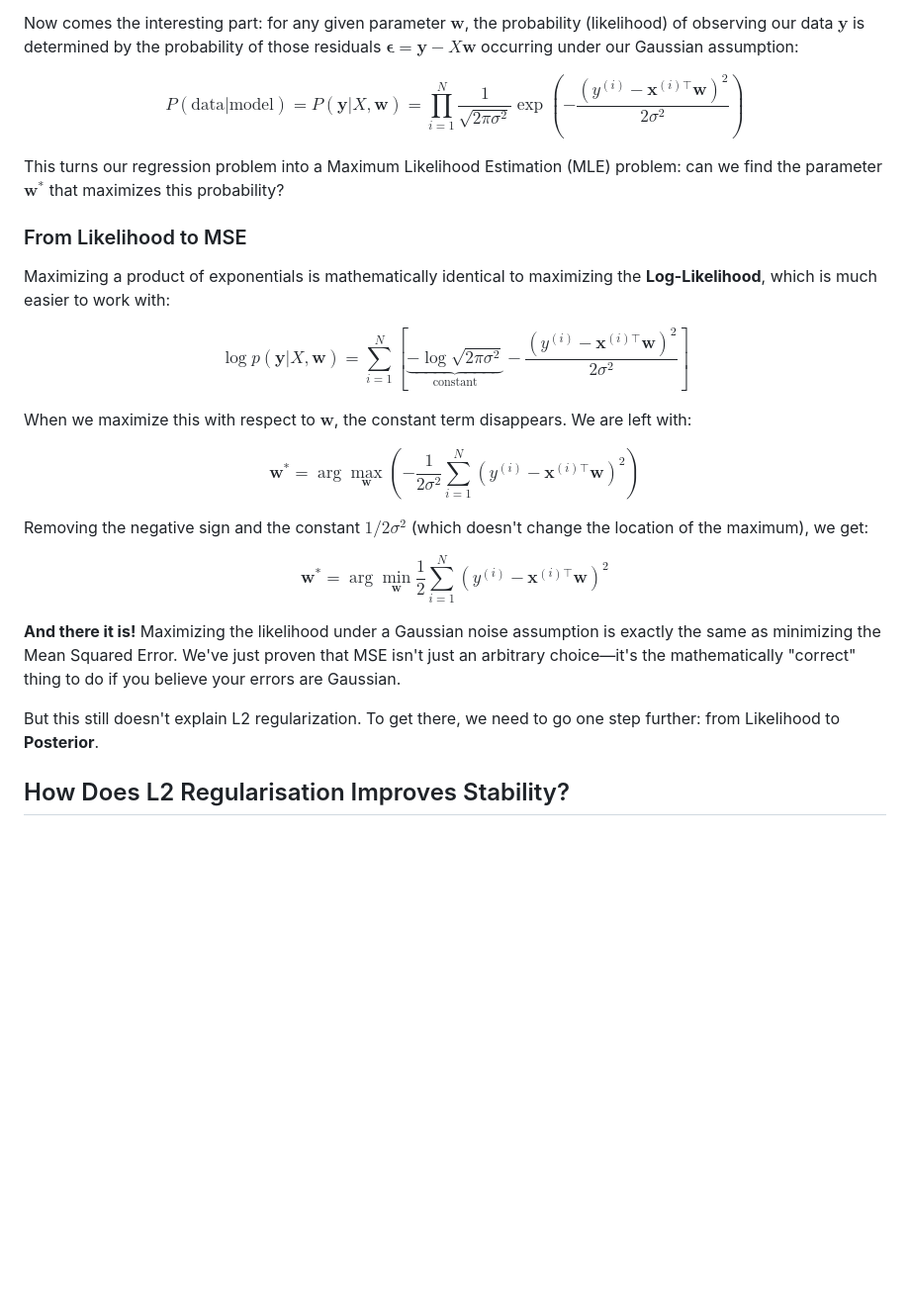
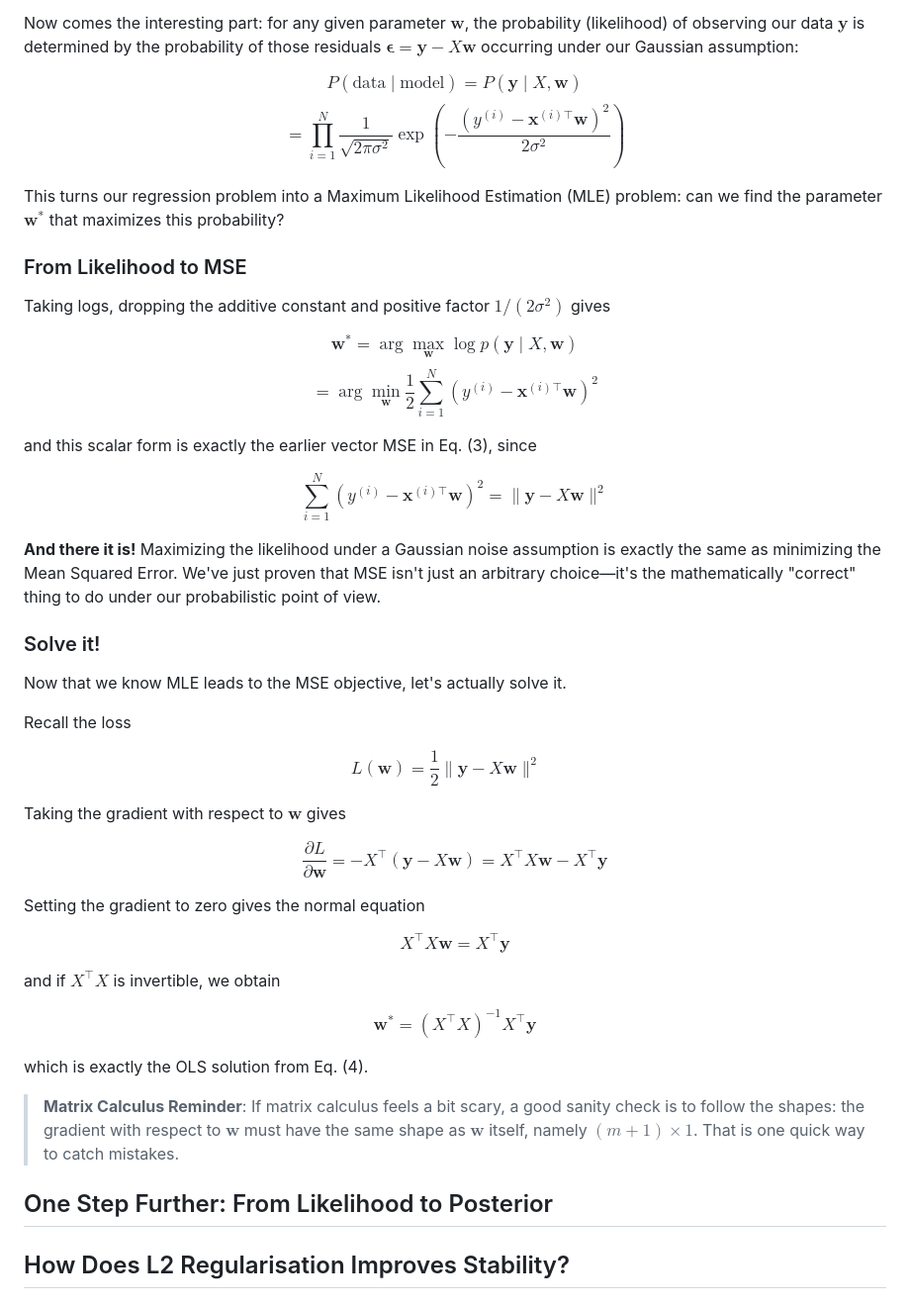
Before and after one commit to MatthewZhang473/MatthewZhang473.github.io, a Markdown page: blog/l2_regularisation.md, the part around one of its changes. Shown at 99% size. GitHub-like rendering; blank space fills up the shorter version.

Commit message:
[4/N] solve the OLS bit

```diff
--- a/blog/l2_regularisation.md
+++ b/blog/l2_regularisation.md
@@ -77,30 +76,77 @@ In other words, our **assumption** is that the residuals follow a Gaussian distr
 
 Now comes the interesting part: for any given parameter $\mathbf{w}$, the probability (likelihood) of observing our data $\mathbf{y}$ is determined by the probability of those residuals $\boldsymbol{\epsilon} = \mathbf{y} - X\mathbf{w}$ occurring under our Gaussian assumption:
 
-$$P(\text{data} | \text{model}) = P(\mathbf{y} | X, \mathbf{w}) = \prod_{i=1}^N \frac{1}{\sqrt{2\pi\sigma^2}} \exp\left( -\frac{(y^{(i)} - \mathbf{x}^{(i)\top}\mathbf{w})^2}{2\sigma^2} \right)$$
+$$
+P(\text{data} \mid \text{model}) = P(\mathbf{y} \mid X, \mathbf{w})
+$$
+$$
+= \prod_{i=1}^N \frac{1}{\sqrt{2\pi\sigma^2}} \exp\left( -\frac{(y^{(i)} - \mathbf{x}^{(i)\top}\mathbf{w})^2}{2\sigma^2} \right) \tag{7}
+$$
 
 This turns our regression problem into a Maximum Likelihood Estimation (MLE) problem: can we find the parameter $\mathbf{w}^*$ that maximizes this probability?
 
 ### From Likelihood to MSE
 
-Maximizing a product of exponentials is mathematically identical to maximizing the **Log-Likelihood**, which is much easier to work with:
+
+Taking logs, dropping the additive constant and positive factor $1/(2\sigma^2)$ gives
 
 $$
-\log p(\mathbf{y} | X, \mathbf{w}) = \sum_{i=1}^N \left[ \underbrace{-\log\sqrt{2\pi\sigma^2}}_{\text{constant}} - \frac{(y^{(i)} - \mathbf{x}^{(i)\top}\mathbf{w})^2}{2\sigma^2} \right]
+\mathbf{w}^* = \arg\max_{\mathbf{w}} \log p(\mathbf{y} \mid X, \mathbf{w})
+$$
+$$
+= \arg\min_{\mathbf{w}} \frac{1}{2}\sum_{i=1}^N \left(y^{(i)} - \mathbf{x}^{(i)\top}\mathbf{w}\right)^2 \tag{8}
 $$
 
-When we maximize this with respect to $\mathbf{w}$, the constant term disappears. We are left with:
+and this scalar form is exactly the earlier vector MSE in Eq. (3), since
 
-$$\mathbf{w}^* = \arg\max_{\mathbf{w}} \left( -\frac{1}{2\sigma^2} \sum_{i=1}^N (y^{(i)} - \mathbf{x}^{(i)\top}\mathbf{w})^2 \right)$$
+$$\sum_{i=1}^N \left(y^{(i)} - \mathbf{x}^{(i)\top}\mathbf{w}\right)^2 = \|\mathbf{y} - X\mathbf{w}\|^2  \tag{9}$$
 
-Removing the negative sign and the constant $1/2\sigma^2$ (which doesn't change the location of the maximum), we get:
+**And there it is!** Maximizing the likelihood under a Gaussian noise assumption is exactly the same as minimizing the Mean Squared Error. We've just proven that MSE isn't just an arbitrary choice—it's the mathematically "correct" thing to do under our probabilistic point of view.
 
-$$\mathbf{w}^* = \arg\min_{\mathbf{w}} \frac{1}{2} \sum_{i=1}^N (y^{(i)} - \mathbf{x}^{(i)\top}\mathbf{w})^2$$
 
-**And there it is!** Maximizing the likelihood under a Gaussian noise assumption is exactly the same as minimizing the Mean Squared Error. We've just proven that MSE isn't just an arbitrary choice—it's the mathematically "correct" thing to do if you believe your errors are Gaussian.
 
-But this still doesn't explain L2 regularization. To get there, we need to go one step further: from Likelihood to **Posterior**.
+### Solve it!
 
+Now that we know MLE leads to the MSE objective, let's actually solve it.
+
+Recall the loss
+
+$$
+L(\mathbf{w}) = \frac{1}{2}\|\mathbf{y} - X\mathbf{w}\|^2
+\quad
+\tag{10}
+$$
+
+Taking the gradient with respect to $\mathbf{w}$ gives
+
+$$
+\frac{\partial L}{\partial \mathbf{w}}
+= -X^\top(\mathbf{y} - X\mathbf{w})
+= X^\top X \mathbf{w} - X^\top \mathbf{y}
+\tag{11}
+$$
+
+Setting the gradient to zero gives the normal equation
+
+$$
+X^\top X \mathbf{w} = X^\top \mathbf{y}
+\tag{12}
+$$
+
+and if $X^\top X$ is invertible, we obtain
+
+$$
+\mathbf{w}^* = (X^\top X)^{-1}X^\top \mathbf{y}
+\tag{13}
+$$
+
+which is exactly the OLS solution from Eq. (4).
+
+>  **Matrix Calculus Reminder**: If matrix calculus feels a bit scary, a good sanity check is to follow the shapes: the gradient with respect to $\mathbf{w}$ must have the same shape as $\mathbf{w}$ itself, namely $(m+1)\times 1$. That is one quick way to catch mistakes.
+
+
+
+## One Step Further: From Likelihood to Posterior
 
 
 
```
Also changed, not shown: other parts of blog/l2_regularisation.md (+10 -11 lines).
